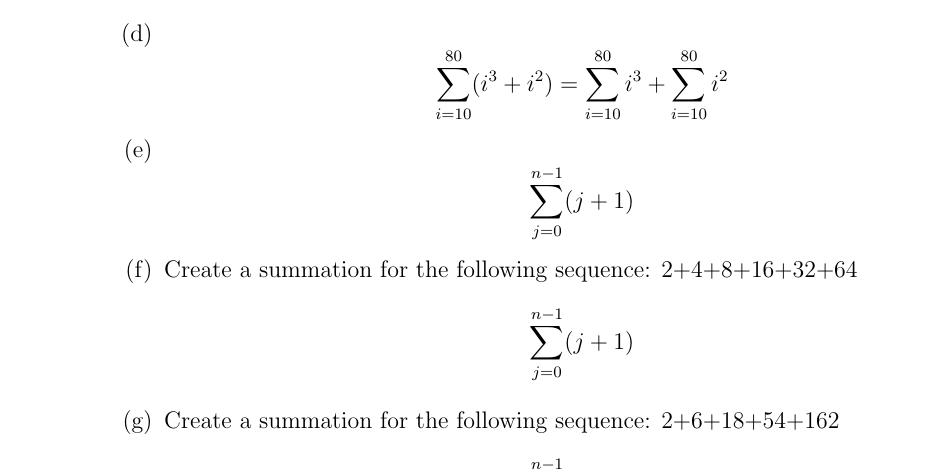
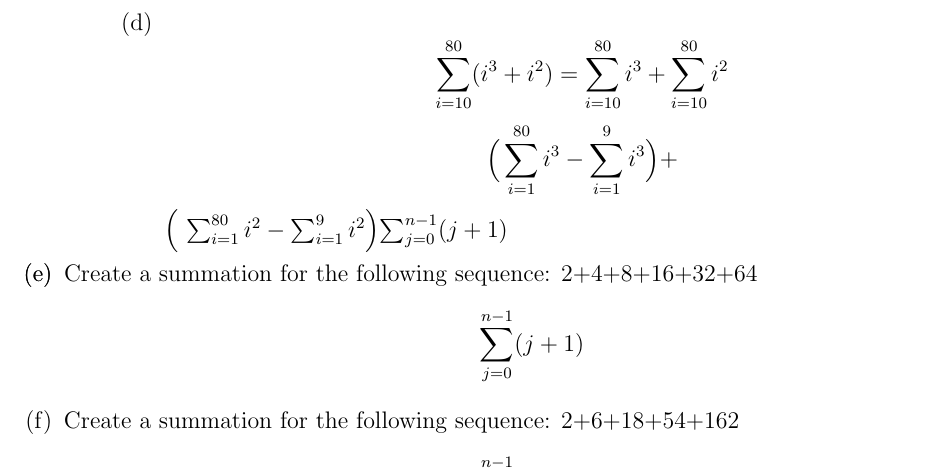
Before and after one commit to MitchGaines/CS2223, a LaTeX document (hwk1/hwk1.tex): part of page 1 of 2, cut so that both start at the same text. The pictures show the PDF file hwk1/hwk1.pdf that the author committed with the source.

Commit message:
part of problem 4 done

```diff
--- a/hwk1/hwk1.tex
+++ b/hwk1/hwk1.tex
@@ -61,6 +61,7 @@ Date: 3/22/2017\\ --------------------------------------------------------------
 								$$ = 2567900 $$
 
 					\item $$\sum_{i=10}^{80} (i^{3} + i^{2}) = \sum_{i=10}^{80} i^{3} + \sum_{i=10}^{80} i^{2} $$
+								$$\Big( \sum_{i=1}^{80} i^{3} - \sum_{i=1}^{9} i^{3} \Big) +  $\Big( \sum_{i=1}^{80} i^{2} - \sum_{i=1}^{9} i^{2} \Big) $$
 					\item $$\sum_{j=0}^{n-1} (j+1)$$
 					\item Create a summation for the following sequence: 2+4+8+16+32+64
 								$$\sum_{j=0}^{n-1} (j+1)$$
```
Also changed, not shown: hwk1/hwk1.pdf, 2 other files.
